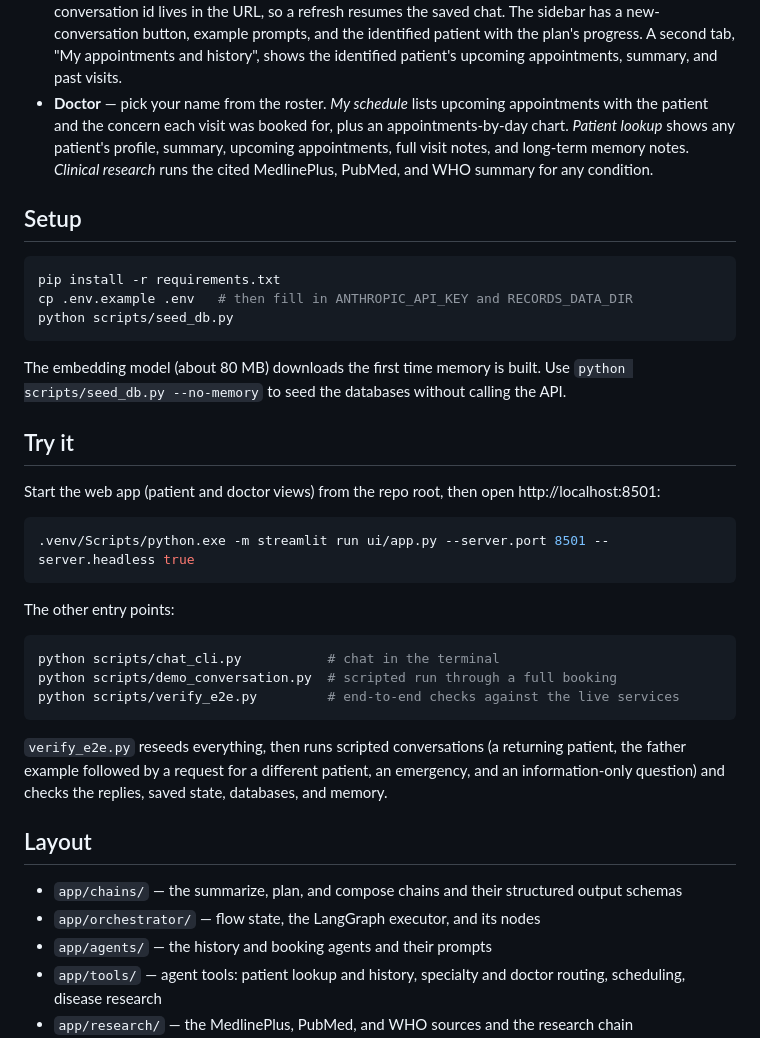
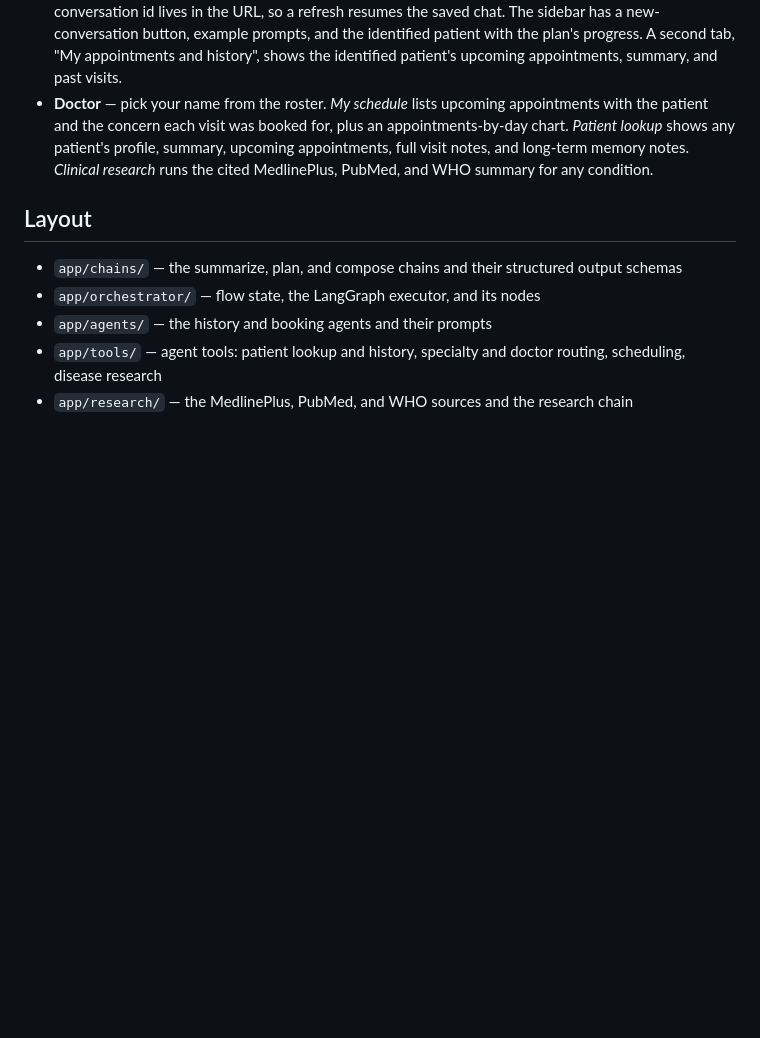
Before and after one commit to mseegan/medquery, a Markdown page: README.md, the part around one of its changes. GitHub-like rendering; blank space fills up the shorter version.

````diff
--- a/README.md
+++ b/README.md
@@ -94,37 +130,6 @@ A Streamlit app (`ui/`) with a sidebar switch between two views:
   and long-term memory notes. *Clinical research* runs the cited MedlinePlus, PubMed, and WHO
   summary for any condition.
 
-## Setup
-
-```bash
-pip install -r requirements.txt
-cp .env.example .env   # then fill in ANTHROPIC_API_KEY and RECORDS_DATA_DIR
-python scripts/seed_db.py
-```
-
-The embedding model (about 80 MB) downloads the first time memory is built. Use
-`python scripts/seed_db.py --no-memory` to seed the databases without calling the API.
-
-## Try it
-
-Start the web app (patient and doctor views) from the repo root, then open http://localhost:8501:
-
-```bash
-.venv/Scripts/python.exe -m streamlit run ui/app.py --server.port 8501 --server.headless true
-```
-
-The other entry points:
-
-```bash
-python scripts/chat_cli.py           # chat in the terminal
-python scripts/demo_conversation.py  # scripted run through a full booking
-python scripts/verify_e2e.py         # end-to-end checks against the live services
-```
-
-`verify_e2e.py` reseeds everything, then runs scripted conversations (a returning patient, the
-father example followed by a request for a different patient, an emergency, and an
-information-only question) and checks the replies, saved state, databases, and memory.
-
 ## Layout
 
 - `app/chains/` — the summarize, plan, and compose chains and their structured output schemas
````
Also changed, not shown: other parts of README.md (+36 -0 lines).
